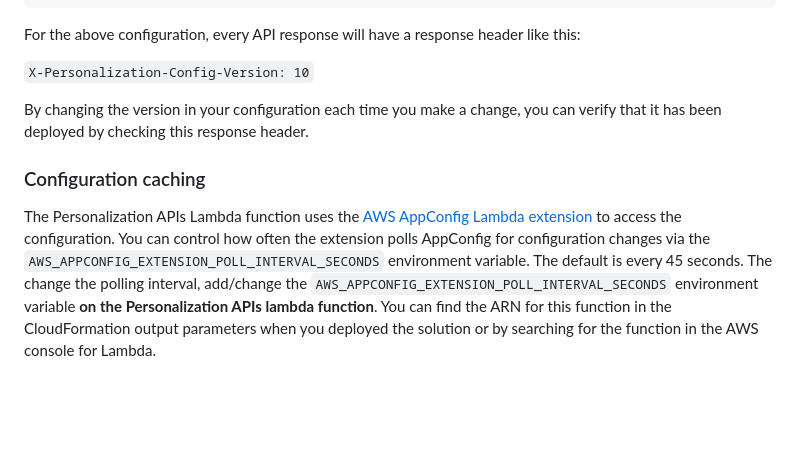
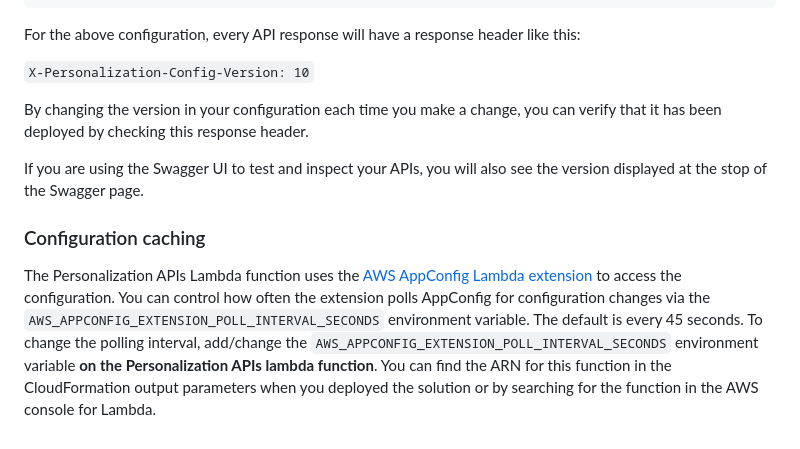
Before and after one commit to aws-samples/personalization-apis, a Markdown page: docs/configuration.md, the part around the change. Rendered like a GitHub page; blank space fills up the shorter version.

```diff
--- a/docs/configuration.md
+++ b/docs/configuration.md
@@ -258,6 +258,8 @@ For the above configuration, every API response will have a response header like
 
 By changing the version in your configuration each time you make a change, you can verify that it has been deployed by checking this response header.
 
+If you are using the Swagger UI to test and inspect your APIs, you will also see the version displayed at the stop of the Swagger page.
+
 ### Configuration caching
 
-The Personalization APIs Lambda function uses the [AWS AppConfig Lambda extension](https://docs.aws.amazon.com/appconfig/latest/userguide/appconfig-integration-lambda-extensions.html) to access the configuration. You can control how often the extension polls AppConfig for configuration changes via the `AWS_APPCONFIG_EXTENSION_POLL_INTERVAL_SECONDS` environment variable. The default is every 45 seconds. The change the polling interval, add/change the `AWS_APPCONFIG_EXTENSION_POLL_INTERVAL_SECONDS` environment variable **on the Personalization APIs lambda function**. You can find the ARN for this function in the CloudFormation output parameters when you deployed the solution or by searching for the function in the AWS console for Lambda.
+The Personalization APIs Lambda function uses the [AWS AppConfig Lambda extension](https://docs.aws.amazon.com/appconfig/latest/userguide/appconfig-integration-lambda-extensions.html) to access the configuration. You can control how often the extension polls AppConfig for configuration changes via the `AWS_APPCONFIG_EXTENSION_POLL_INTERVAL_SECONDS` environment variable. The default is every 45 seconds. To change the polling interval, add/change the `AWS_APPCONFIG_EXTENSION_POLL_INTERVAL_SECONDS` environment variable **on the Personalization APIs lambda function**. You can find the ARN for this function in the CloudFormation output parameters when you deployed the solution or by searching for the function in the AWS console for Lambda.
```
Also changed, not shown: README.md (+2 -0 lines), docs/api_entry_points.md (+10 -2 lines), images/swagger_ui.png (added).
